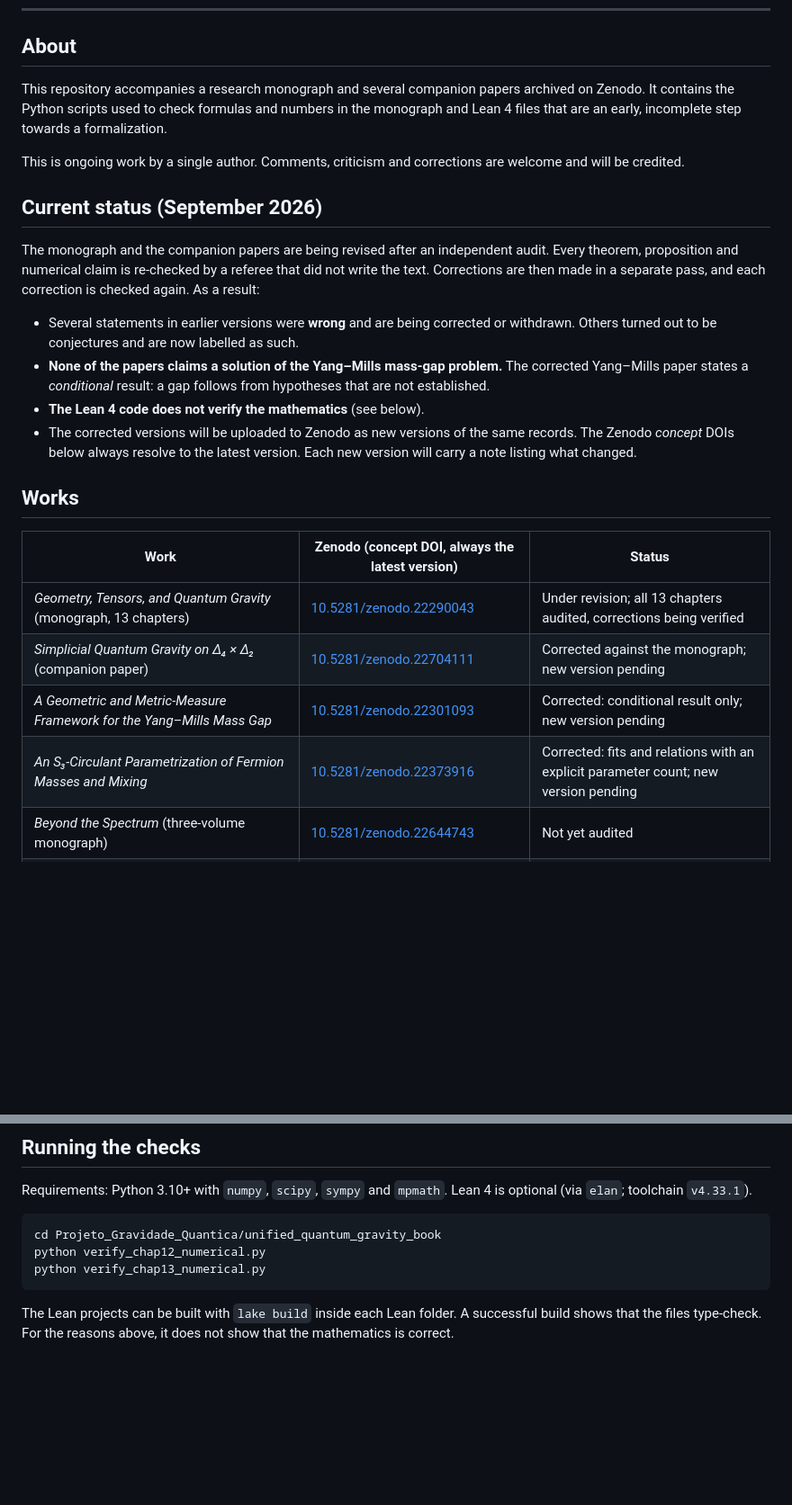
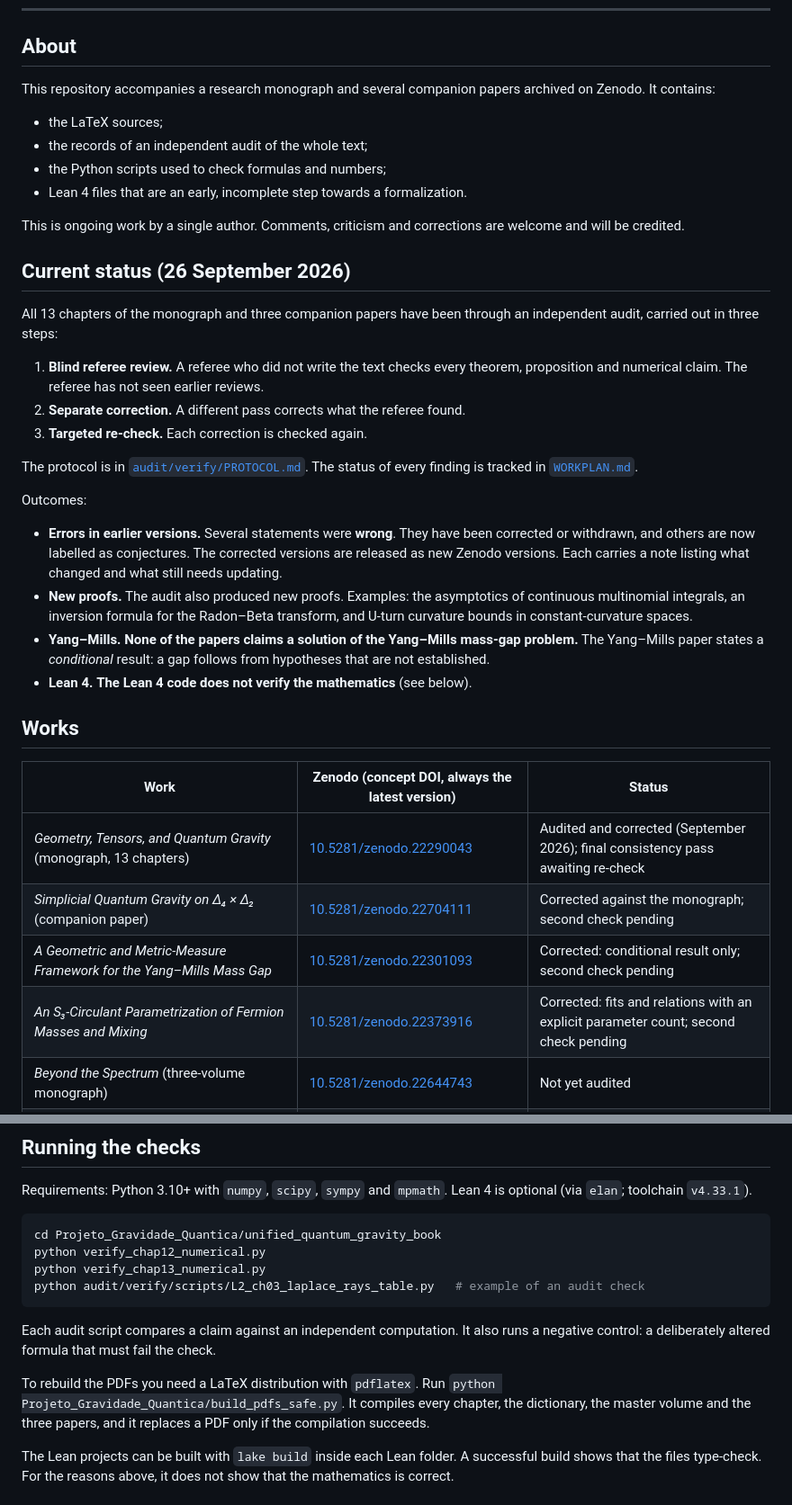
Before and after one commit to reinaldomsilvafilho-netizen/quantum-gravity-lean4, a Markdown page: README.md, 2 parts joined by grey strips. Shown at 90% size. Rendered like a GitHub page; blank space fills up the shorter version.

Commit message:
docs: update README with audit outcome, release status and how to run checks
Co-Authored-By: Claude Opus 5.5 <noreply@anthropic.com>

````diff
--- a/README.md
+++ b/README.md
@@ -15,27 +15,39 @@
 
 ## About
 
-This repository accompanies a research monograph and several companion papers archived on Zenodo. It contains the Python scripts used to check formulas and numbers in the monograph and Lean 4 files that are an early, incomplete step towards a formalization.
+This repository accompanies a research monograph and several companion papers archived on Zenodo. It contains:
+- the LaTeX sources;
+- the records of an independent audit of the whole text;
+- the Python scripts used to check formulas and numbers;
+- Lean 4 files that are an early, incomplete step towards a formalization.
 
 This is ongoing work by a single author. Comments, criticism and corrections are welcome and will be credited.
 
-## Current status (September 2026)
+## Current status (26 September 2026)
 
-The monograph and the companion papers are being revised after an independent audit. Every theorem, proposition and numerical claim is re-checked by a referee that did not write the text. Corrections are then made in a separate pass, and each correction is checked again. As a result:
+All 13 chapters of the monograph and three companion papers have been through an independent audit, carried out in three steps:
 
-- Several statements in earlier versions were **wrong** and are being corrected or withdrawn. Others turned out to be conjectures and are now labelled as such.
-- **None of the papers claims a solution of the Yang–Mills mass-gap problem.** The corrected Yang–Mills paper states a *conditional* result: a gap follows from hypotheses that are not established.
-- **The Lean 4 code does not verify the mathematics** (see below).
-- The corrected versions will be uploaded to Zenodo as new versions of the same records. The Zenodo *concept* DOIs below always resolve to the latest version. Each new version will carry a note listing what changed.
+1. **Blind referee review.** A referee who did not write the text checks every theorem, proposition and numerical claim. The referee has not seen earlier reviews.
+2. **Separate correction.** A different pass corrects what the referee found.
+3. **Targeted re-check.** Each correction is checked again.
+
+The protocol is in [`audit/verify/PROTOCOL.md`](Projeto_Gravidade_Quantica/unified_quantum_gravity_book/audit/verify/PROTOCOL.md). The status of every finding is tracked in [`WORKPLAN.md`](Projeto_Gravidade_Quantica/unified_quantum_gravity_book/WORKPLAN.md).
+
+Outcomes:
+
+- **Errors in earlier versions.** Several statements were **wrong**. They have been corrected or withdrawn, and others are now labelled as conjectures. The corrected versions are released as new Zenodo versions. Each carries a note listing what changed and what still needs updating.
+- **New proofs.** The audit also produced new proofs. Examples: the asymptotics of continuous multinomial integrals, an inversion formula for the Radon–Beta transform, and U-turn curvature bounds in constant-curvature spaces.
+- **Yang–Mills.** **None of the papers claims a solution of the Yang–Mills mass-gap problem.** The Yang–Mills paper states a *conditional* result: a gap follows from hypotheses that are not established.
+- **Lean 4.** **The Lean 4 code does not verify the mathematics** (see below).
 
 ## Works
 
 | Work | Zenodo (concept DOI, always the latest version) | Status |
 |---|---|---|
-| *Geometry, Tensors, and Quantum Gravity* (monograph, 13 chapters) | [10.5281/zenodo.22290043](https://doi.org/10.5281/zenodo.22290043) | Under revision; all 13 chapters audited, corrections being verified |
-| *Simplicial Quantum Gravity on Δ₄ × Δ₂* (companion paper) | [10.5281/zenodo.22704111](https://doi.org/10.5281/zenodo.22704111) | Corrected against the monograph; new version pending |
-| *A Geometric and Metric-Measure Framework for the Yang–Mills Mass Gap* | [10.5281/zenodo.22301093](https://doi.org/10.5281/zenodo.22301093) | Corrected: conditional result only; new version pending |
-| *An S₃-Circulant Parametrization of Fermion Masses and Mixing* | [10.5281/zenodo.22373916](https://doi.org/10.5281/zenodo.22373916) | Corrected: fits and relations with an explicit parameter count; new version pending |
+| *Geometry, Tensors, and Quantum Gravity* (monograph, 13 chapters) | [10.5281/zenodo.22290043](https://doi.org/10.5281/zenodo.22290043) | Audited and corrected (September 2026); final consistency pass awaiting re-check |
+| *Simplicial Quantum Gravity on Δ₄ × Δ₂* (companion paper) | [10.5281/zenodo.22704111](https://doi.org/10.5281/zenodo.22704111) | Corrected against the monograph; second check pending |
+| *A Geometric and Metric-Measure Framework for the Yang–Mills Mass Gap* | [10.5281/zenodo.22301093](https://doi.org/10.5281/zenodo.22301093) | Corrected: conditional result only; second check pending |
+| *An S₃-Circulant Parametrization of Fermion Masses and Mixing* | [10.5281/zenodo.22373916](https://doi.org/10.5281/zenodo.22373916) | Corrected: fits and relations with an explicit parameter count; second check pending |
 | *Beyond the Spectrum* (three-volume monograph) | [10.5281/zenodo.22644743](https://doi.org/10.5281/zenodo.22644743) | Not yet audited |
 | *A Functorial Bridge from Continuous Tensor Manifolds to 4-Dimensional Spacetime Cobordisms* | [10.5281/zenodo.22441676](https://doi.org/10.5281/zenodo.22441676) | Not yet audited |
 
@@ -84,7 +96,12 @@ Requirements: Python 3.10+ with `numpy`, `scipy`, `sympy` and `mpmath`. Lean 4 i
 cd Projeto_Gravidade_Quantica/unified_quantum_gravity_book
 python verify_chap12_numerical.py
 python verify_chap13_numerical.py
+python audit/verify/scripts/L2_ch03_laplace_rays_table.py   # example of an audit check
 ```
+
+Each audit script compares a claim against an independent computation. It also runs a negative control: a deliberately altered formula that must fail the check.
+
+To rebuild the PDFs you need a LaTeX distribution with `pdflatex`. Run `python Projeto_Gravidade_Quantica/build_pdfs_safe.py`. It compiles every chapter, the dictionary, the master volume and the three papers, and it replaces a PDF only if the compilation succeeds.
 
 The Lean projects can be built with `lake build` inside each Lean folder. A successful build shows that the files type-check. For the reasons above, it does not show that the mathematics is correct.
 
````
